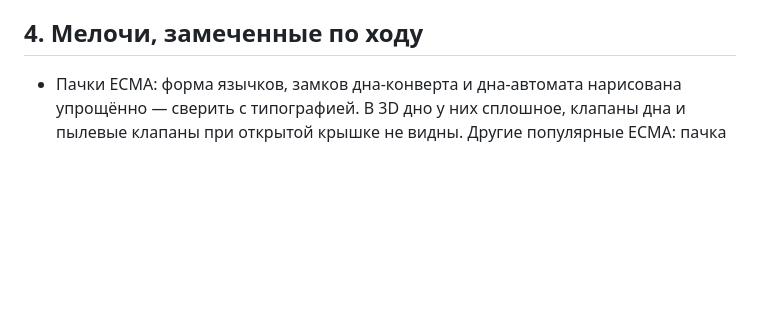
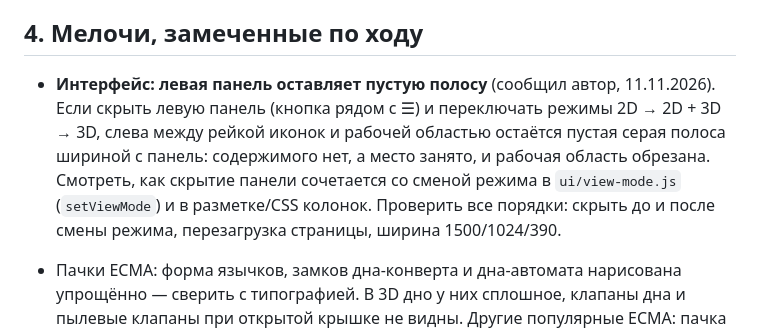
Before and after one commit to mrgeos/boxes, a Markdown page: PLAN.md, the part around the change. GitHub-like rendering; blank space fills up the shorter version.

Commit message:
PLAN: задача интерфейса — пустая полоса слева при скрытой панели и смене режима
Co-Authored-By: Claude Opus 5.5 <noreply@anthropic.com>

```diff
--- a/PLAN.md
+++ b/PLAN.md
@@ -180,6 +180,7 @@ Kotakio (kotakio.biz.id/studio) — индонезийский редактор
 
 ## 4. Мелочи, замеченные по ходу
 
+- **Интерфейс: левая панель оставляет пустую полосу** (сообщил автор, 11.11.2026). Если скрыть левую панель (кнопка рядом с ☰) и переключать режимы 2D → 2D + 3D → 3D, слева между рейкой иконок и рабочей областью остаётся пустая серая полоса шириной с панель: содержимого нет, а место занято, и рабочая область обрезана. Смотреть, как скрытие панели сочетается со сменой режима в `ui/view-mode.js` (`setViewMode`) и в разметке/CSS колонок. Проверить все порядки: скрыть до и после смены режима, перезагрузка страницы, ширина 1500/1024/390.
 - Пачки ECMA: форма язычков, замков дна-конверта и дна-автомата нарисована упрощённо — сверить с типографией. В 3D дно у них сплошное, клапаны дна и пылевые клапаны при открытой крышке не видны. Другие популярные ECMA: пачка с заклеенными торцами (как у хлопьев), пачка с европодвесом — по просьбе пользователей.
 - Особые формы: наклейки пока не ложатся на гнутые и составные грани (подушка, скаты домика, фронтоны, стенки многогранника); рукав, тишью, ложемент, начинка и лента для них выключены. Клапаны склейки пирамиды и многогранника — добавить по технологии.
 
```
